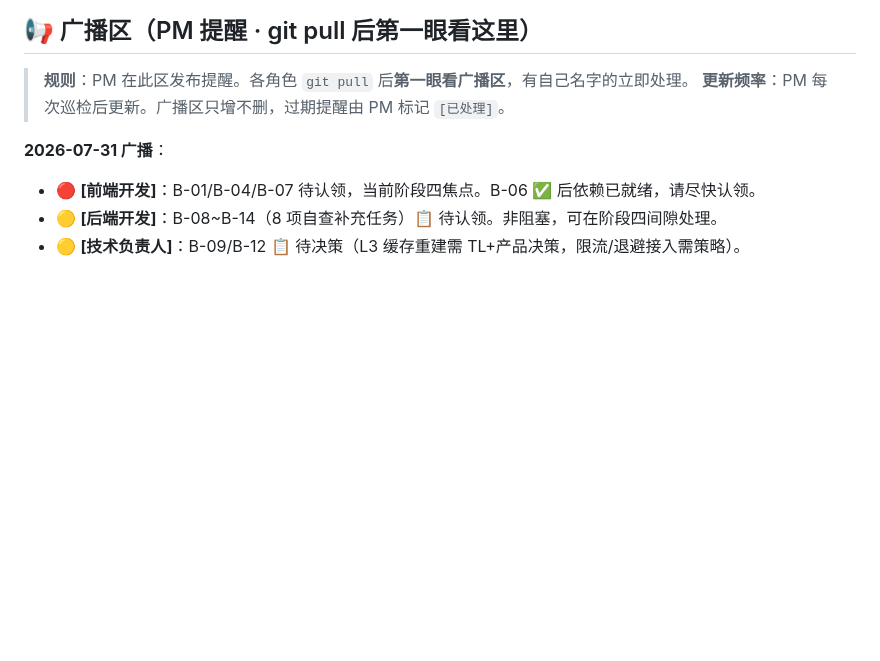
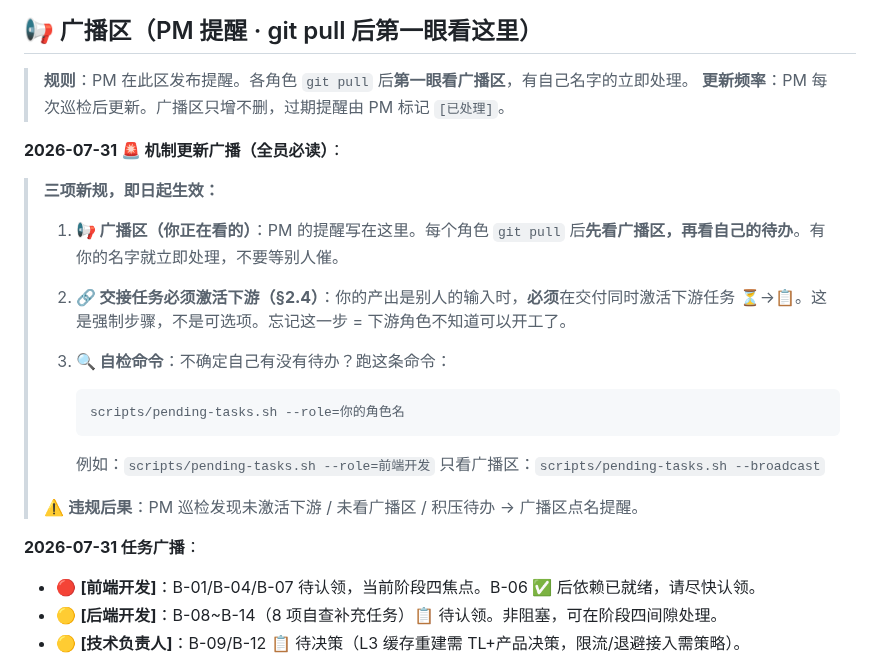
Before and after one commit to tengfeizhao1219/One-News, a Markdown page: TASK_BOARD.md, the part around the change. GitHub-like rendering; blank space fills up the shorter version.

Commit message:
broadcast: announce 3 new pipeline rules to all roles

````diff
--- a/TASK_BOARD.md
+++ b/TASK_BOARD.md
@@ -23,7 +23,24 @@
 > **规则**：PM 在此区发布提醒。各角色 `git pull` 后**第一眼看广播区**，有自己名字的立即处理。
 > **更新频率**：PM 每次巡检后更新。广播区只增不删，过期提醒由 PM 标记 `[已处理]`。
 
-**2026-07-31 广播**：
+**2026-07-31 🚨 机制更新广播（全员必读）**：
+>
+> **三项新规，即日起生效：**
+>
+> 1. **📢 广播区（你正在看的）**：PM 的提醒写在这里。每个角色 `git pull` 后**先看广播区，再看自己的待办**。有你的名字就立即处理，不要等别人催。
+>
+> 2. **🔗 交接任务必须激活下游（§2.4）**：你的产出是别人的输入时，**必须**在交付同时激活下游任务 ⏳→📋。这是强制步骤，不是可选项。忘记这一步 = 下游角色不知道可以开工了。
+>
+> 3. **🔍 自检命令**：不确定自己有没有待办？跑这条命令：
+>    ```bash
+>    scripts/pending-tasks.sh --role=你的角色名
+>    ```
+>    例如：`scripts/pending-tasks.sh --role=前端开发`
+>    只看广播区：`scripts/pending-tasks.sh --broadcast`
+>
+> ⚠️ **违规后果**：PM 巡检发现未激活下游 / 未看广播区 / 积压待办 → 广播区点名提醒。
+
+**2026-07-31 任务广播**：
 - 🔴 **[前端开发]**：B-01/B-04/B-07 待认领，当前阶段四焦点。B-06 ✅ 后依赖已就绪，请尽快认领。
 - 🟡 **[后端开发]**：B-08~B-14（8 项自查补充任务）📋 待认领。非阻塞，可在阶段四间隙处理。
 - 🟡 **[技术负责人]**：B-09/B-12 📋 待决策（L3 缓存重建需 TL+产品决策，限流/退避接入需策略）。
````
